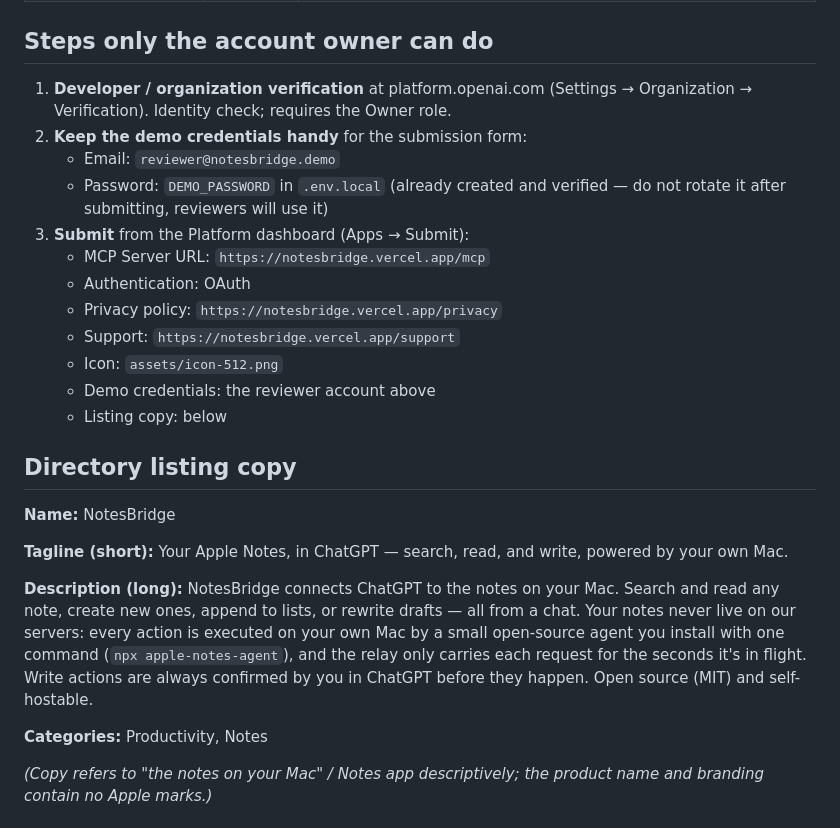
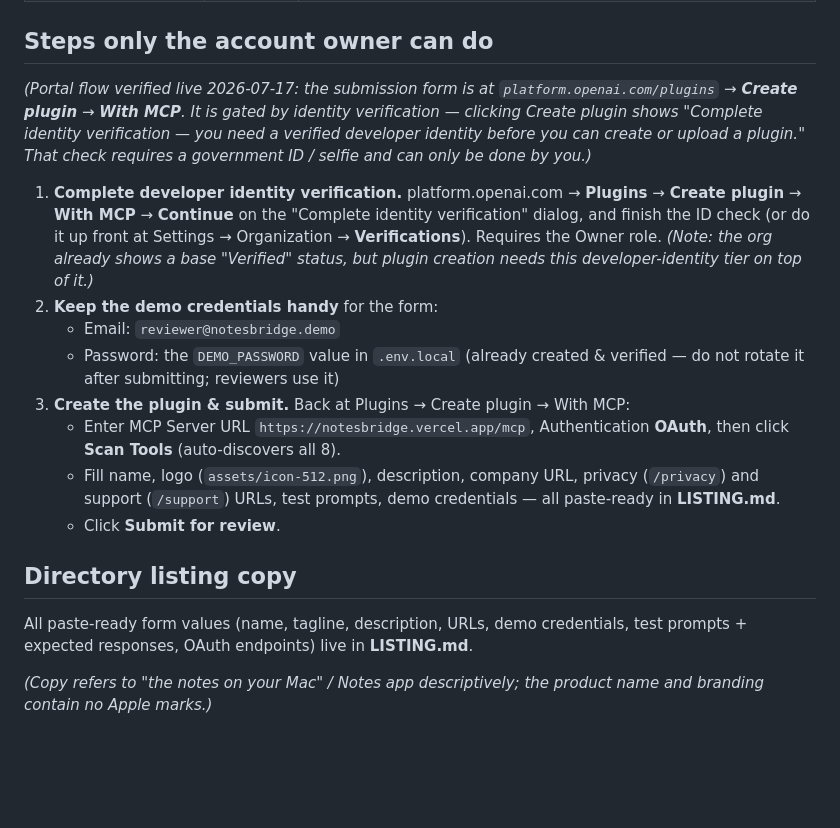
Before and after one commit to IsaiahDupree/notesbridge, a Markdown page: SUBMISSION.md, the part around the change. Drawn GitHub-style; blank space fills up the shorter version.

```diff
--- a/SUBMISSION.md
+++ b/SUBMISSION.md
@@ -18,37 +18,35 @@ connector review), what's already done, and what only the account owner can do.
 
 ## Steps only the account owner can do
 
-1. **Developer / organization verification** at platform.openai.com (Settings →
-   Organization → Verification). Identity check; requires the Owner role.
-2. **Keep the demo credentials handy** for the submission form:
+*(Portal flow verified live 2026-07-17: the submission form is at
+`platform.openai.com/plugins` → **Create plugin** → **With MCP**. It is gated by
+identity verification — clicking Create plugin shows "Complete identity
+verification — you need a verified developer identity before you can create or
+upload a plugin." That check requires a government ID / selfie and can only be
+done by you.)*
+
+1. **Complete developer identity verification.** platform.openai.com → **Plugins**
+   → **Create plugin** → **With MCP** → **Continue** on the "Complete identity
+   verification" dialog, and finish the ID check (or do it up front at Settings →
+   Organization → **Verifications**). Requires the Owner role. *(Note: the org
+   already shows a base "Verified" status, but plugin creation needs this
+   developer-identity tier on top of it.)*
+2. **Keep the demo credentials handy** for the form:
    - Email: `reviewer@notesbridge.demo`
-   - Password: `DEMO_PASSWORD` in `.env.local` (already created and verified — do
-     not rotate it after submitting, reviewers will use it)
-3. **Submit** from the Platform dashboard (Apps → Submit):
-   - MCP Server URL: `https://notesbridge.vercel.app/mcp`
-   - Authentication: OAuth
-   - Privacy policy: `https://notesbridge.vercel.app/privacy`
-   - Support: `https://notesbridge.vercel.app/support`
-   - Icon: `assets/icon-512.png`
-   - Demo credentials: the reviewer account above
-   - Listing copy: below
+   - Password: the `DEMO_PASSWORD` value in `.env.local` (already created &
+     verified — do not rotate it after submitting; reviewers use it)
+3. **Create the plugin & submit.** Back at Plugins → Create plugin → With MCP:
+   - Enter MCP Server URL `https://notesbridge.vercel.app/mcp`, Authentication
+     **OAuth**, then click **Scan Tools** (auto-discovers all 8).
+   - Fill name, logo (`assets/icon-512.png`), description, company URL, privacy
+     (`/privacy`) and support (`/support`) URLs, test prompts, demo credentials —
+     all paste-ready in **LISTING.md**.
+   - Click **Submit for review**.
 
 ## Directory listing copy
 
-**Name:** NotesBridge
-
-**Tagline (short):** Your Apple Notes, in ChatGPT — search, read, and write, powered by your own Mac.
-
-**Description (long):**
-NotesBridge connects ChatGPT to the notes on your Mac. Search and read any
-note, create new ones, append to lists, or rewrite drafts — all from a chat.
-Your notes never live on our servers: every action is executed on your own
-Mac by a small open-source agent you install with one command
-(`npx apple-notes-agent`), and the relay only carries each request for the
-seconds it's in flight. Write actions are always confirmed by you in ChatGPT
-before they happen. Open source (MIT) and self-hostable.
-
-**Categories:** Productivity, Notes
+All paste-ready form values (name, tagline, description, URLs, demo credentials,
+test prompts + expected responses, OAuth endpoints) live in **LISTING.md**.
 
 *(Copy refers to "the notes on your Mac" / Notes app descriptively; the product
 name and branding contain no Apple marks.)*
```
Also changed, not shown: LISTING.md (added, +70 -0 lines).
